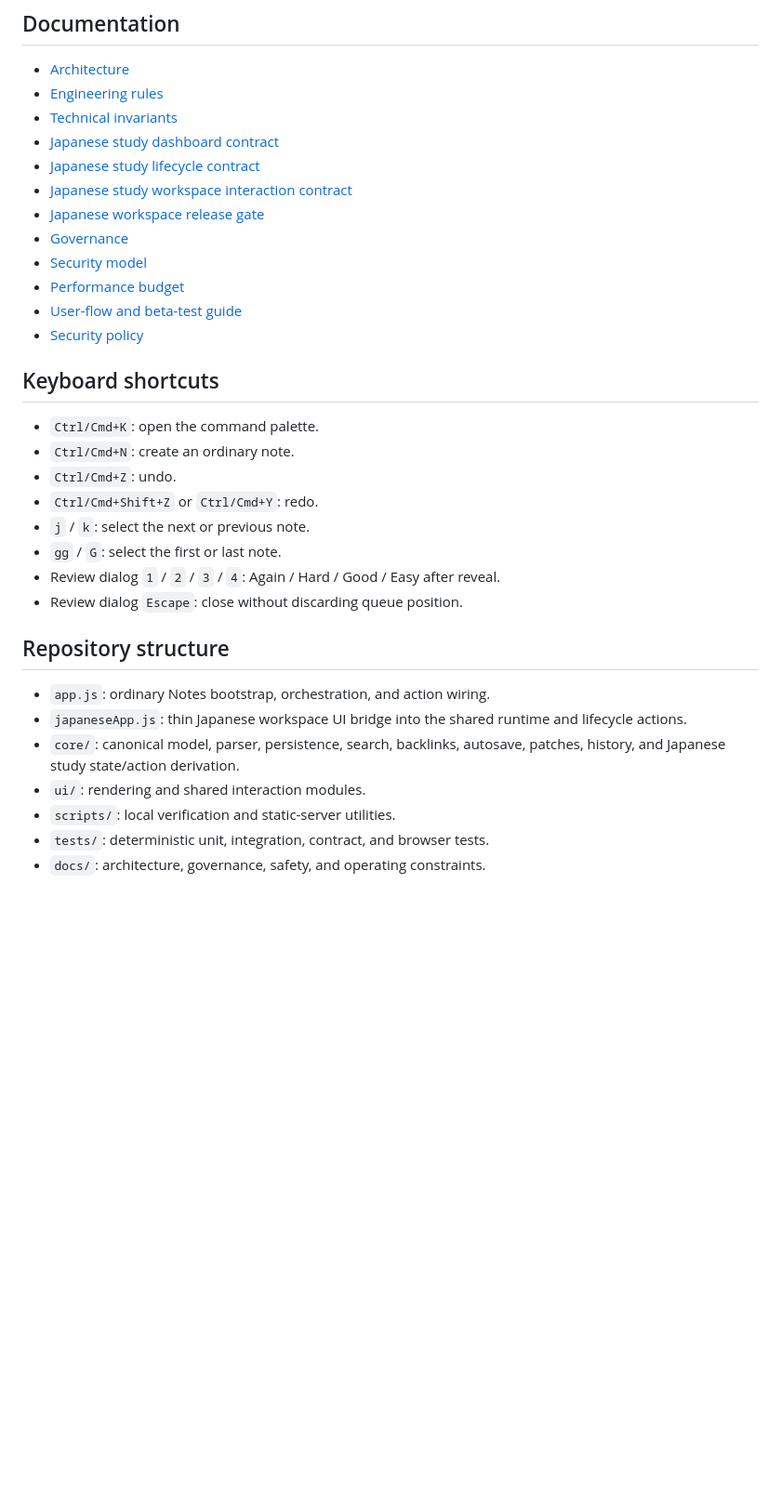
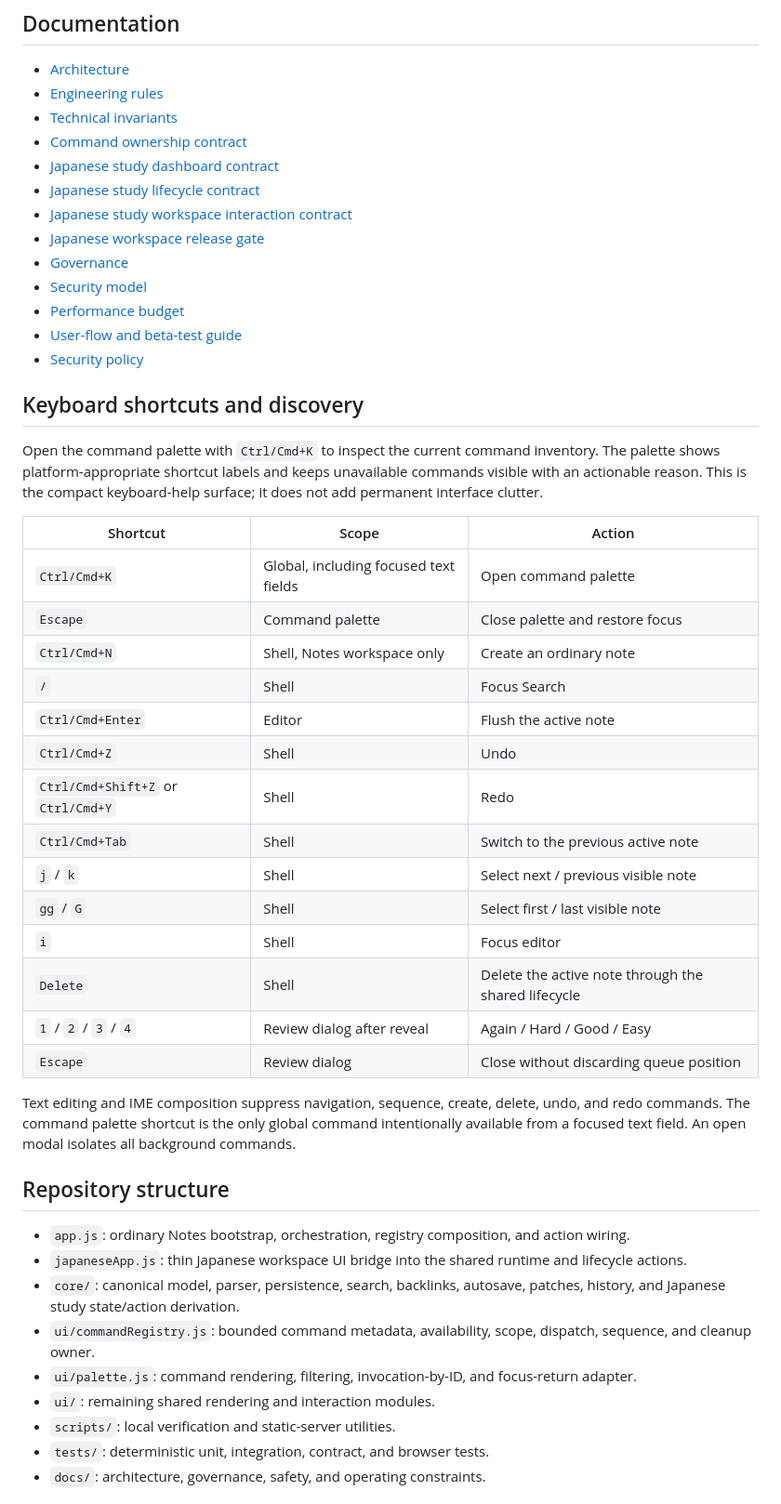
Before and after one commit to Dyu20705/myNote, a Markdown page: README.md, the part around one of its changes. Shown at 93% size. GitHub-like rendering; blank space fills up the shorter version.

Commit message:
docs: reconcile command registry shortcuts

```diff
--- a/README.md
+++ b/README.md
@@ -53,6 +54,7 @@ npm run test:e2e
 - [Architecture](docs/ARCHITECTURE.md)
 - [Engineering rules](docs/ENGINEERING_RULES.md)
 - [Technical invariants](docs/INVARIANTS.md)
+- [Command ownership contract](docs/COMMAND_OWNERSHIP.md)
 - [Japanese study dashboard contract](docs/JAPANESE_STUDY_DASHBOARD.md)
 - [Japanese study lifecycle contract](docs/JAPANESE_STUDY_LIFECYCLE.md)
 - [Japanese study workspace interaction contract](docs/JAPANESE_STUDY_WORKSPACE.md)
@@ -63,23 +65,37 @@ npm run test:e2e
 - [User-flow and beta-test guide](docs/USER_FLOW_BETA_TEST.md)
 - [Security policy](SECURITY.md)
 
-## Keyboard shortcuts
+## Keyboard shortcuts and discovery
 
-- `Ctrl/Cmd+K`: open the command palette.
-- `Ctrl/Cmd+N`: create an ordinary note.
-- `Ctrl/Cmd+Z`: undo.
-- `Ctrl/Cmd+Shift+Z` or `Ctrl/Cmd+Y`: redo.
-- `j` / `k`: select the next or previous note.
-- `gg` / `G`: select the first or last note.
-- Review dialog `1` / `2` / `3` / `4`: Again / Hard / Good / Easy after reveal.
-- Review dialog `Escape`: close without discarding queue position.
+Open the command palette with `Ctrl/Cmd+K` to inspect the current command inventory. The palette shows platform-appropriate shortcut labels and keeps unavailable commands visible with an actionable reason. This is the compact keyboard-help surface; it does not add permanent interface clutter.
+
+| Shortcut | Scope | Action |
+| --- | --- | --- |
+| `Ctrl/Cmd+K` | Global, including focused text fields | Open command palette |
+| `Escape` | Command palette | Close palette and restore focus |
+| `Ctrl/Cmd+N` | Shell, Notes workspace only | Create an ordinary note |
+| `/` | Shell | Focus Search |
+| `Ctrl/Cmd+Enter` | Editor | Flush the active note |
+| `Ctrl/Cmd+Z` | Shell | Undo |
+| `Ctrl/Cmd+Shift+Z` or `Ctrl/Cmd+Y` | Shell | Redo |
+| `Ctrl/Cmd+Tab` | Shell | Switch to the previous active note |
+| `j` / `k` | Shell | Select next / previous visible note |
+| `gg` / `G` | Shell | Select first / last visible note |
+| `i` | Shell | Focus editor |
+| `Delete` | Shell | Delete the active note through the shared lifecycle |
+| `1` / `2` / `3` / `4` | Review dialog after reveal | Again / Hard / Good / Easy |
+| `Escape` | Review dialog | Close without discarding queue position |
+
+Text editing and IME composition suppress navigation, sequence, create, delete, undo, and redo commands. The command palette shortcut is the only global command intentionally available from a focused text field. An open modal isolates all background commands.
 
 ## Repository structure
 
-- `app.js`: ordinary Notes bootstrap, orchestration, and action wiring.
+- `app.js`: ordinary Notes bootstrap, orchestration, registry composition, and action wiring.
 - `japaneseApp.js`: thin Japanese workspace UI bridge into the shared runtime and lifecycle actions.
 - `core/`: canonical model, parser, persistence, search, backlinks, autosave, patches, history, and Japanese study state/action derivation.
-- `ui/`: rendering and shared interaction modules.
+- `ui/commandRegistry.js`: bounded command metadata, availability, scope, dispatch, sequence, and cleanup owner.
+- `ui/palette.js`: command rendering, filtering, invocation-by-ID, and focus-return adapter.
+- `ui/`: remaining shared rendering and interaction modules.
 - `scripts/`: local verification and static-server utilities.
 - `tests/`: deterministic unit, integration, contract, and browser tests.
 - `docs/`: architecture, governance, safety, and operating constraints.
```
Also changed, not shown: other parts of README.md (+4 -3 lines).
